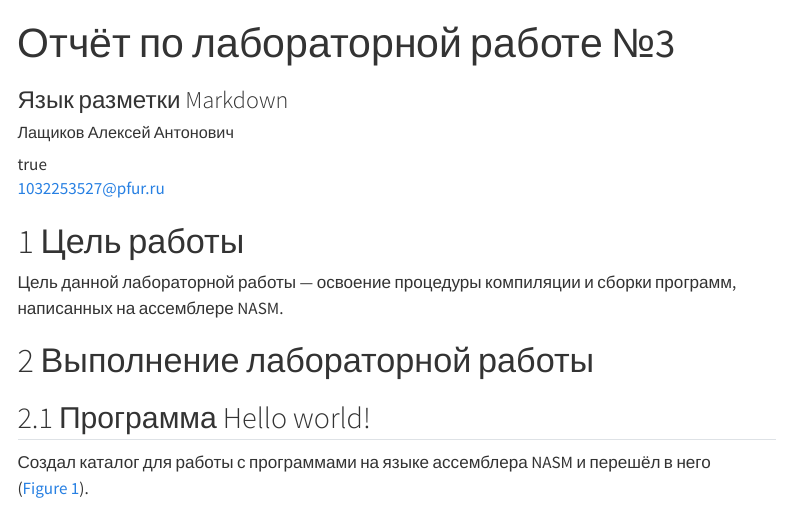
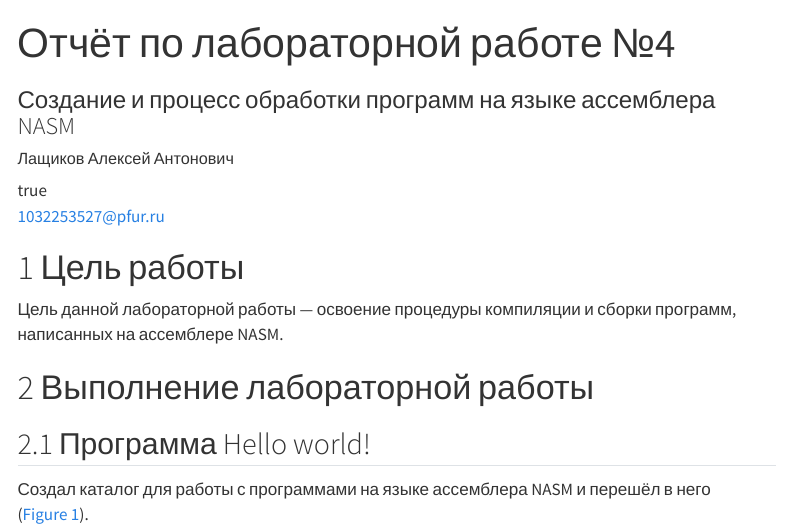
Before and after one commit to AlexeyLashikov/study_2025-2026_arch-pc, a Quarto document (labs/lab04/report/report.qmd): the page in a window 1100 px wide, from its top. Rendered offline with R 4.5, knitr and Pandoc in place of Quarto, with nearby package versions; menus at the side of the page are left out.

Commit message:
Add files via upload

```diff
--- a/labs/lab04/report/report.qmd
+++ b/labs/lab04/report/report.qmd
@@ -11,8 +11,8 @@ author:
       address: ул. Миклухо-Маклая, д. 6
 
 ## Title
-title: "Отчёт по лабораторной работе №3"
-subtitle: "Язык разметки Markdown"
+title: "Отчёт по лабораторной работе №4"
+subtitle: "Создание и процесс обработки программ на языке ассемблера NASM"
 license: "CC BY"
 ---
 
```
